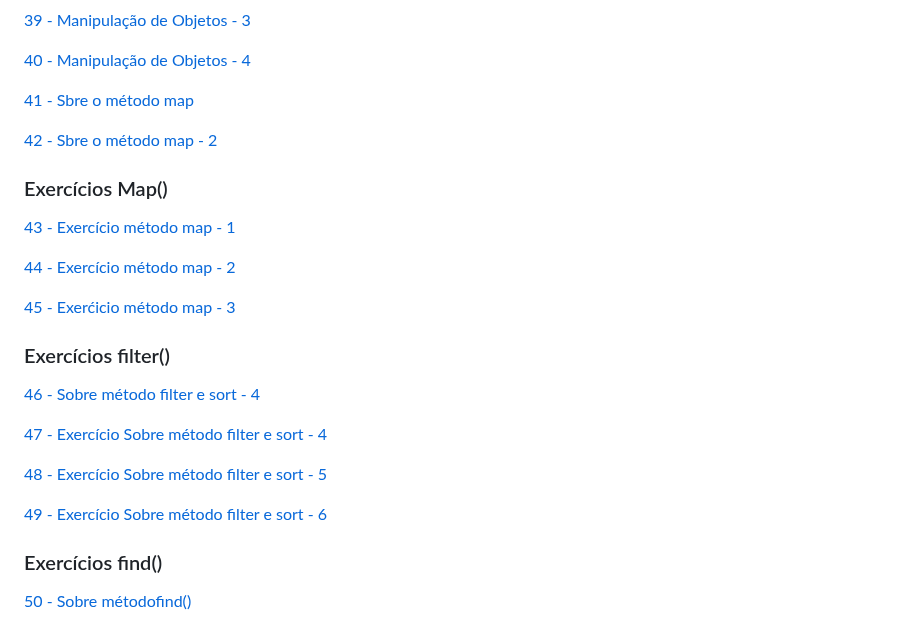
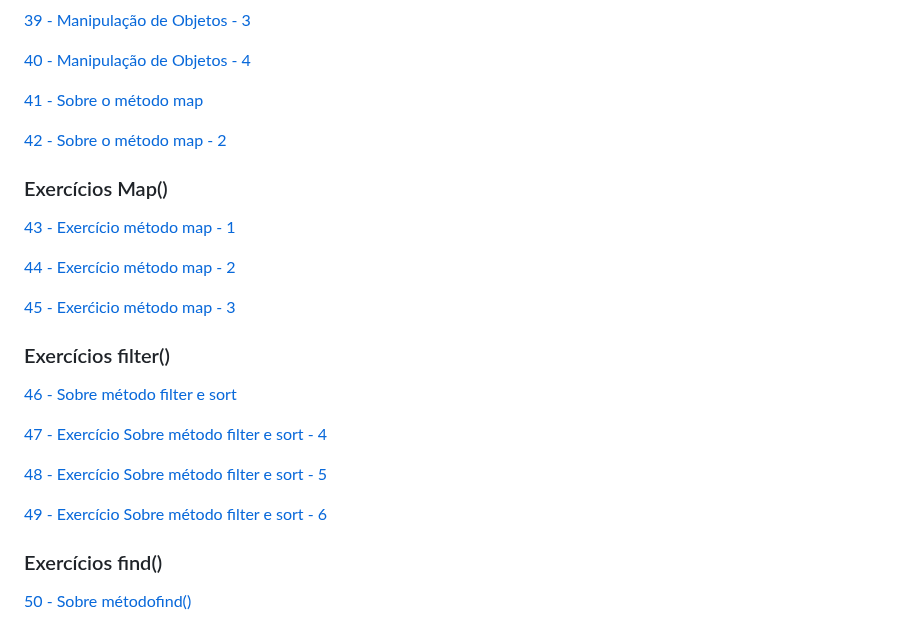
Before and after one commit to Fas-DevNaWeb/Anotacoes-Impotantes, a Markdown page: README.md, the part around one of its changes. Drawn GitHub-style.

Commit message:
Bora pra cima reorganizando arquivos

```diff
--- a/README.md
+++ b/README.md
@@ -97,9 +97,9 @@
 
 [40 - Manipulação de Objetos - 4](https://github.com/Fas-DevNaWeb/Trybe-exercicios/blob/main/Exrecicios-javaScript/js/manipulacaoObjeto4.js "40 - Manipulação de Objetos - 4")
 
-[41 - Sbre o método map](https://github.com/Fas-DevNaWeb/Trybe-exercicios/blob/main/Exrecicios-javaScript/js/sobreMetodoMap.js "41 - Sbre o método map")
+[41 - Sobre o método map](https://github.com/Fas-DevNaWeb/Trybe-exercicios/blob/main/Exrecicios-javaScript/js/sobreMetodoMap.js "41 - Sbre o método map")
 
-[42 - Sbre o método map - 2](https://github.com/Fas-DevNaWeb/Trybe-exercicios/blob/main/Exrecicios-javaScript/js/mapParte2.js "41 - Sbre o método map - 2")
+[42 - Sobre o método map - 2](https://github.com/Fas-DevNaWeb/Trybe-exercicios/blob/main/Exrecicios-javaScript/js/mapParte2.js "41 - Sbre o método map - 2")
 
 ### Exercícios Map() ###
 
@@ -111,5 +111,5 @@
 
 ### Exercícios filter() ###
 
-[46 - Sobre método filter e sort - 4](https://github.com/Fas-DevNaWeb/Trybe-exercicios/blob/continuando-projeto/Exrecicios-javaScript/js/sobreFilter.js "46 - Exerćicio método filter e sort - 4")
+[46 - Sobre método filter e sort ](https://github.com/Fas-DevNaWeb/Trybe-exercicios/blob/continuando-projeto/Exrecicios-javaScript/js/sobreFilter.js "46 - Exerćicio método filter e sort - 4")
 
```
Also changed, not shown: other parts of README.md (+2 -2 lines).
